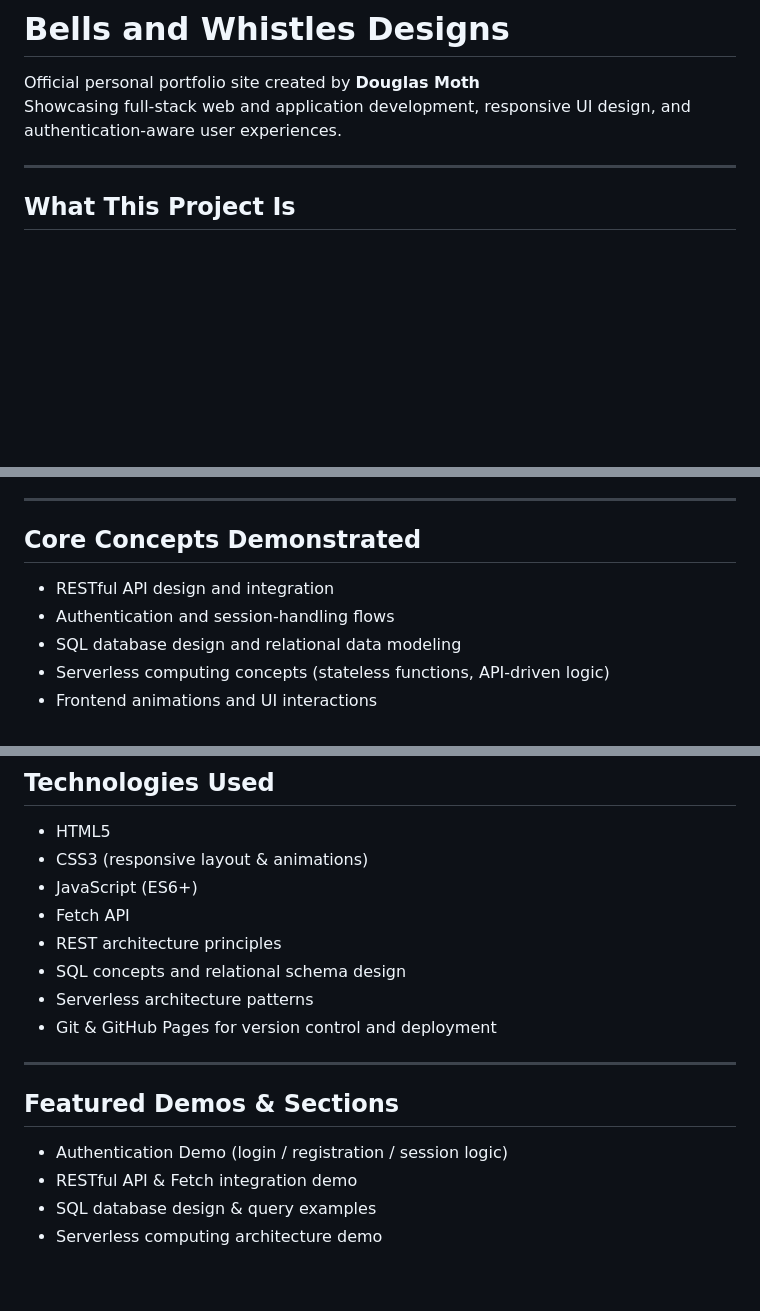
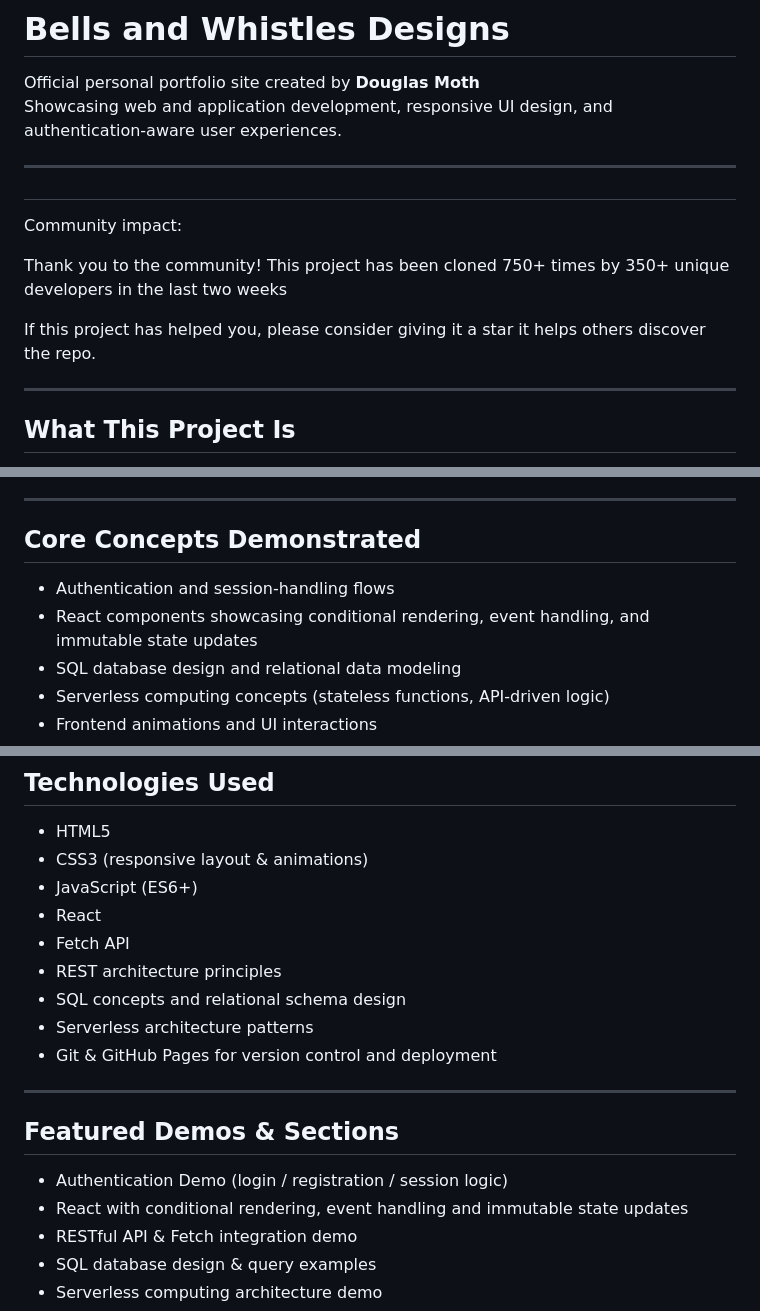
Before and after one commit to bellsandwhistlesdesigns/bellsandwhistlesdesigns.github.io, a Markdown page: README.md, 3 parts joined by grey strips. Rendered like a GitHub page; blank space fills up the shorter version.

Commit message:
add community adoption milestone to README

```diff
--- a/README.md
+++ b/README.md
@@ -1,7 +1,18 @@
 # Bells and Whistles Designs
 
 Official personal portfolio site created by **Douglas Moth**
-Showcasing full-stack web and application development, responsive UI design, and authentication-aware user experiences.
+Showcasing web and application development, responsive UI design, and authentication-aware user experiences.
+
+---
+
+##
+
+Community impact:
+
+Thank you to the community!
+This project has been cloned 750+ times by 350+ unique developers in the last two weeks
+
+If this project has helped you, please consider giving it a star it helps others discover the repo.
 
 ---
 
@@ -36,8 +47,8 @@ contrast. Best Practices audits scored 100 across evaluated pages.
 
 ## Core Concepts Demonstrated
 
-- RESTful API design and integration
 - Authentication and session-handling flows
+- React components showcasing conditional rendering, event handling, and immutable state updates
 - SQL database design and relational data modeling
 - Serverless computing concepts (stateless functions, API-driven logic)
 - Frontend animations and UI interactions
@@ -52,6 +63,7 @@ Some demos are conceptual or simulated to reflect real production patterns witho
 - HTML5
 - CSS3 (responsive layout & animations)
 - JavaScript (ES6+)
+- React
 - Fetch API
 - REST architecture principles
 - SQL concepts and relational schema design
@@ -63,6 +75,7 @@ Some demos are conceptual or simulated to reflect real production patterns witho
 ## Featured Demos & Sections
 
 - Authentication Demo (login / registration / session logic)
+- React with conditional rendering, event handling and immutable state updates
 - RESTful API & Fetch integration demo
 - SQL database design & query examples
 - Serverless computing architecture demo
```
